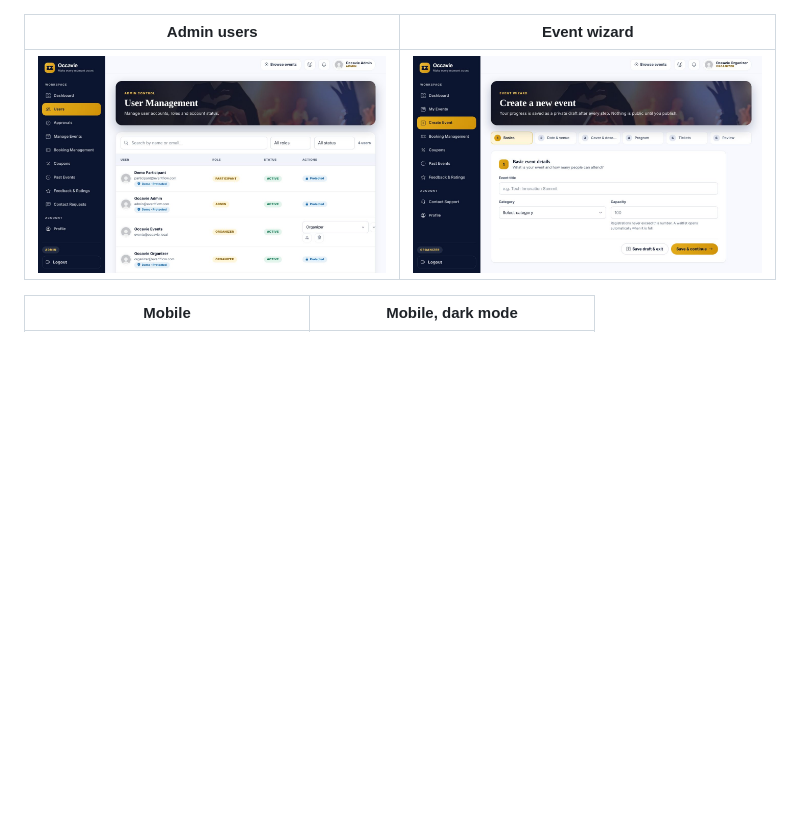
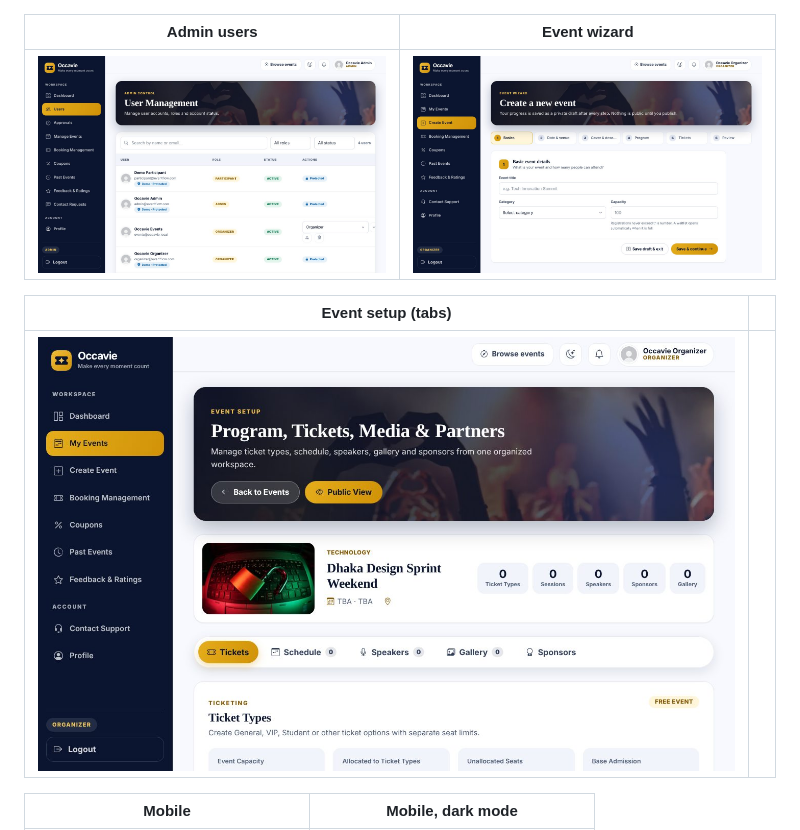
Before and after one commit to iamshibly/EventFlow, a Markdown page: README.md, the part around the change. GitHub-like rendering; pictures changed too: docs/screenshots/event-program.jpg (added); blank space fills up the shorter version.

```diff
--- a/README.md
+++ b/README.md
@@ -37,6 +37,10 @@ Developed by **Md. Zubayer Ahmad Shibly**.
 | Admin users | Event wizard |
 |---|---|
 | ![Admin users](docs/screenshots/admin-users.jpg) | ![Event wizard](docs/screenshots/event-wizard.jpg) |
+
+| Event setup (tabs) | |
+|---|---|
+| ![Event setup](docs/screenshots/event-program.jpg) | |
 
 | Mobile | Mobile, dark mode |
 |---|---|
```
Also changed, not shown: 2 other files.
